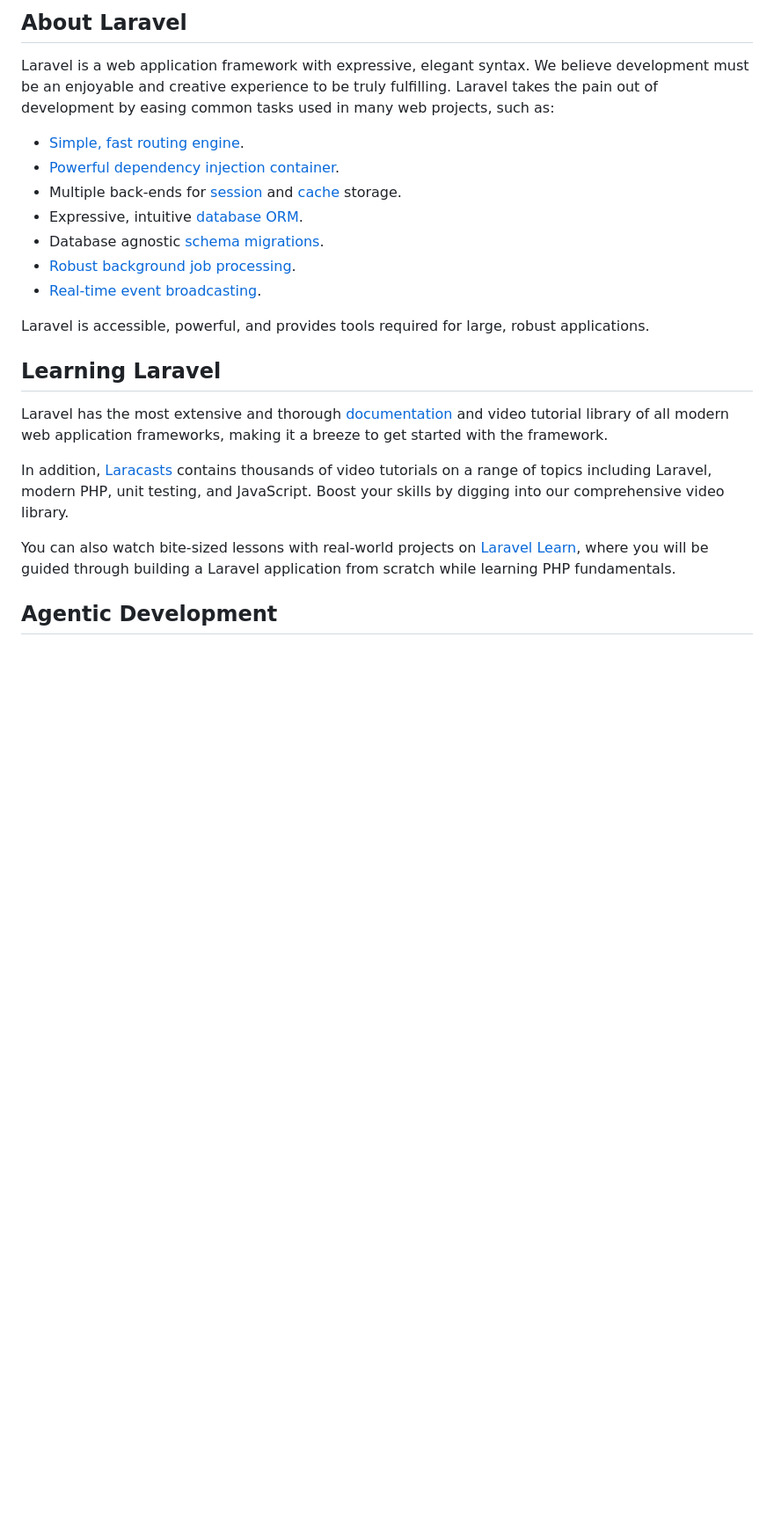
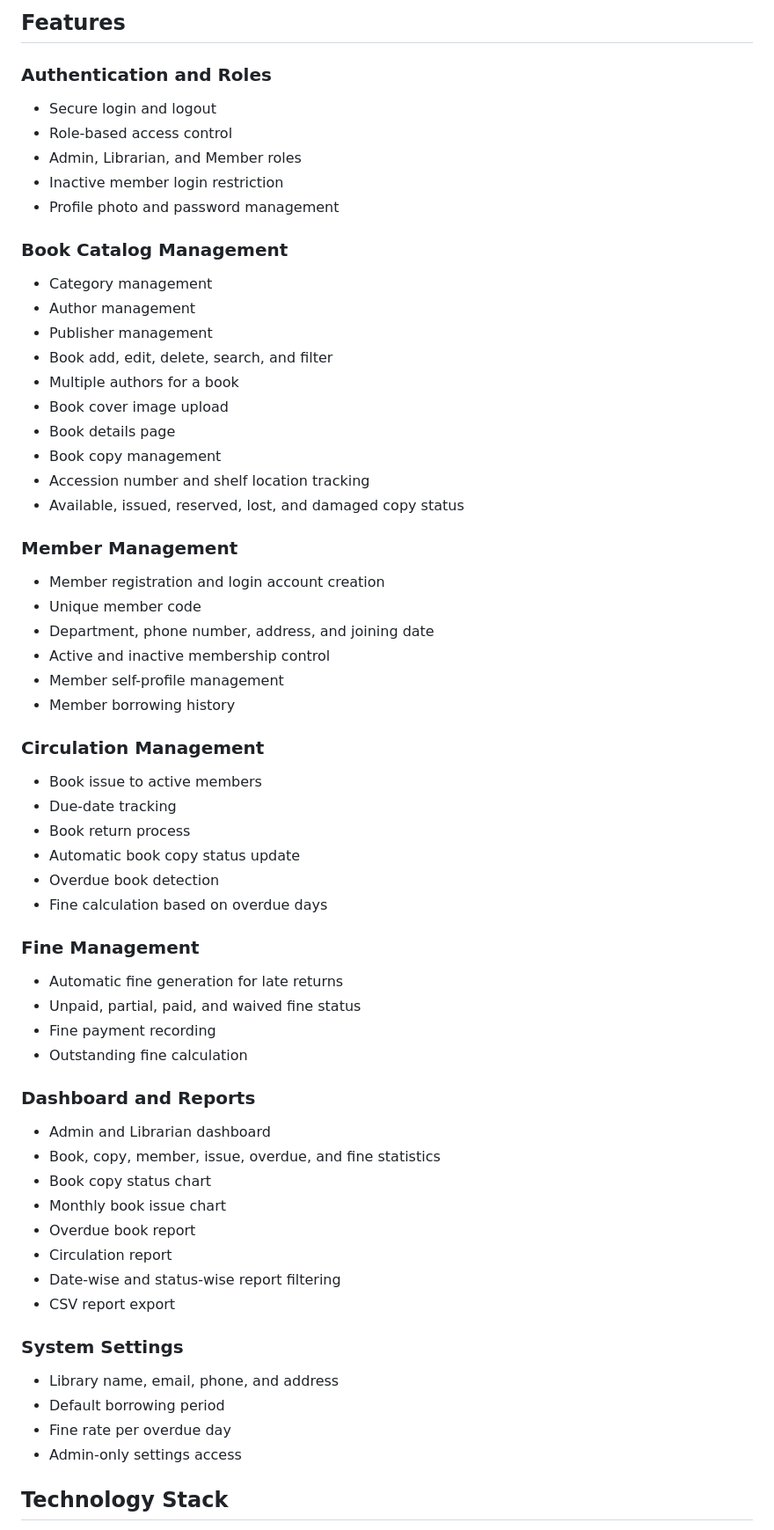
Before and after one commit to yusuf0836/Library-Management-System, a Markdown page: README.md, the part around one of its changes. Shown at 88% size. GitHub-like rendering; blank space fills up the shorter version.

```diff
--- a/README.md
+++ b/README.md
@@ -9,25 +4,62 @@
 
-## About Laravel
+## Features
 
-Laravel is a web application framework with expressive, elegant syntax. We believe development must be an enjoyable and creative experience to be truly fulfilling. Laravel takes the pain out of development by easing common tasks used in many web projects, such as:
+### Authentication and Roles
+- Secure login and logout
+- Role-based access control
+- Admin, Librarian, and Member roles
+- Inactive member login restriction
+- Profile photo and password management
 
-- [Simple, fast routing engine](https://laravel.com/docs/routing).
-- [Powerful dependency injection container](https://laravel.com/docs/container).
-- Multiple back-ends for [session](https://laravel.com/docs/session) and [cache](https://laravel.com/docs/cache) storage.
-- Expressive, intuitive [database ORM](https://laravel.com/docs/eloquent).
-- Database agnostic [schema migrations](https://laravel.com/docs/migrations).
-- [Robust background job processing](https://laravel.com/docs/queues).
-- [Real-time event broadcasting](https://laravel.com/docs/broadcasting).
+### Book Catalog Management
+- Category management
+- Author management
+- Publisher management
+- Book add, edit, delete, search, and filter
+- Multiple authors for a book
+- Book cover image upload
+- Book details page
+- Book copy management
+- Accession number and shelf location tracking
+- Available, issued, reserved, lost, and damaged copy status
 
-Laravel is accessible, powerful, and provides tools required for large, robust applications.
+### Member Management
+- Member registration and login account creation
+- Unique member code
+- Department, phone number, address, and joining date
+- Active and inactive membership control
+- Member self-profile management
+- Member borrowing history
 
-## Learning Laravel
+### Circulation Management
+- Book issue to active members
+- Due-date tracking
+- Book return process
+- Automatic book copy status update
+- Overdue book detection
+- Fine calculation based on overdue days
 
-Laravel has the most extensive and thorough [documentation](https://laravel.com/docs) and video tutorial library of all modern web application frameworks, making it a breeze to get started with the framework.
+### Fine Management
+- Automatic fine generation for late returns
+- Unpaid, partial, paid, and waived fine status
+- Fine payment recording
+- Outstanding fine calculation
 
-In addition, [Laracasts](https://laracasts.com) contains thousands of video tutorials on a range of topics including Laravel, modern PHP, unit testing, and JavaScript. Boost your skills by digging into our comprehensive video library.
+### Dashboard and Reports
+- Admin and Librarian dashboard
+- Book, copy, member, issue, overdue, and fine statistics
+- Book copy status chart
+- Monthly book issue chart
+- Overdue book report
+- Circulation report
+- Date-wise and status-wise report filtering
+- CSV report export
 
-You can also watch bite-sized lessons with real-world projects on [Laravel Learn](https://laravel.com/learn), where you will be guided through building a Laravel application from scratch while learning PHP fundamentals.
+### System Settings
+- Library name, email, phone, and address
+- Default borrowing period
+- Fine rate per overdue day
+- Admin-only settings access
 
-## Agentic Development
+## Technology Stack
 
```
Also changed, not shown: other parts of README.md (+42 -30 lines).
